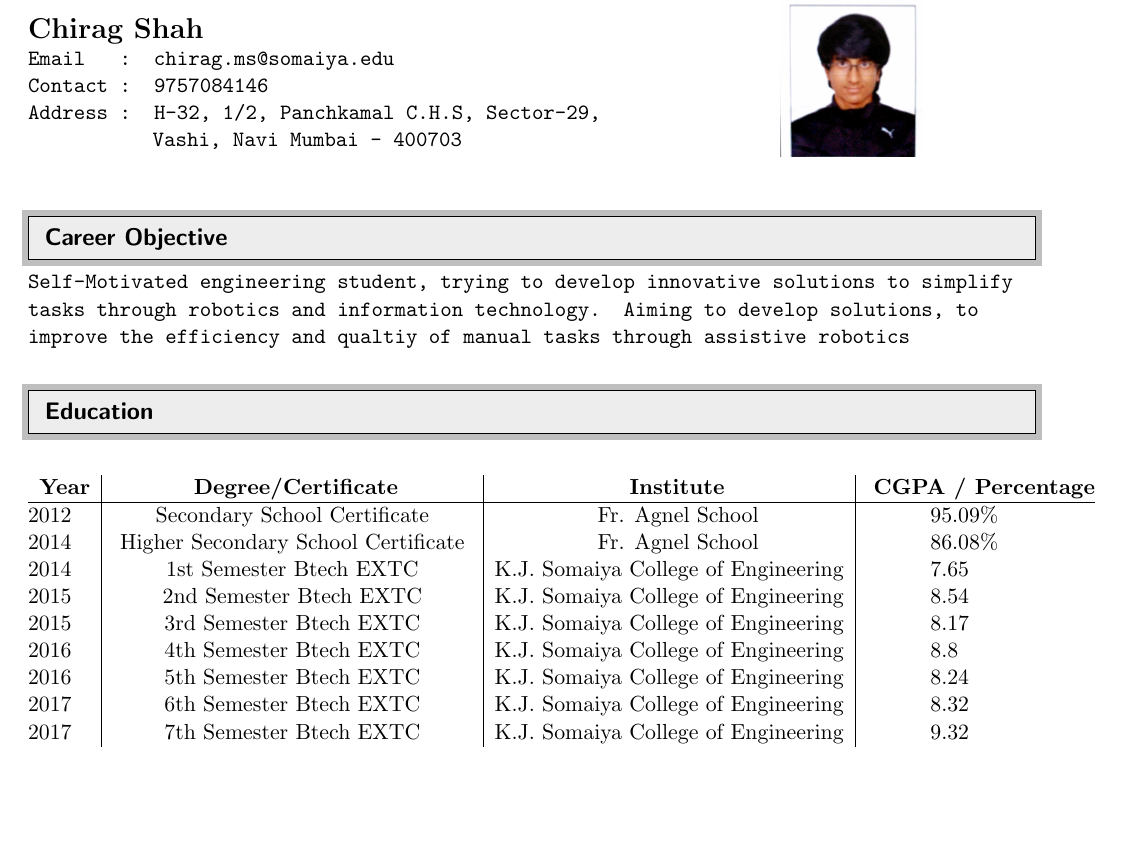
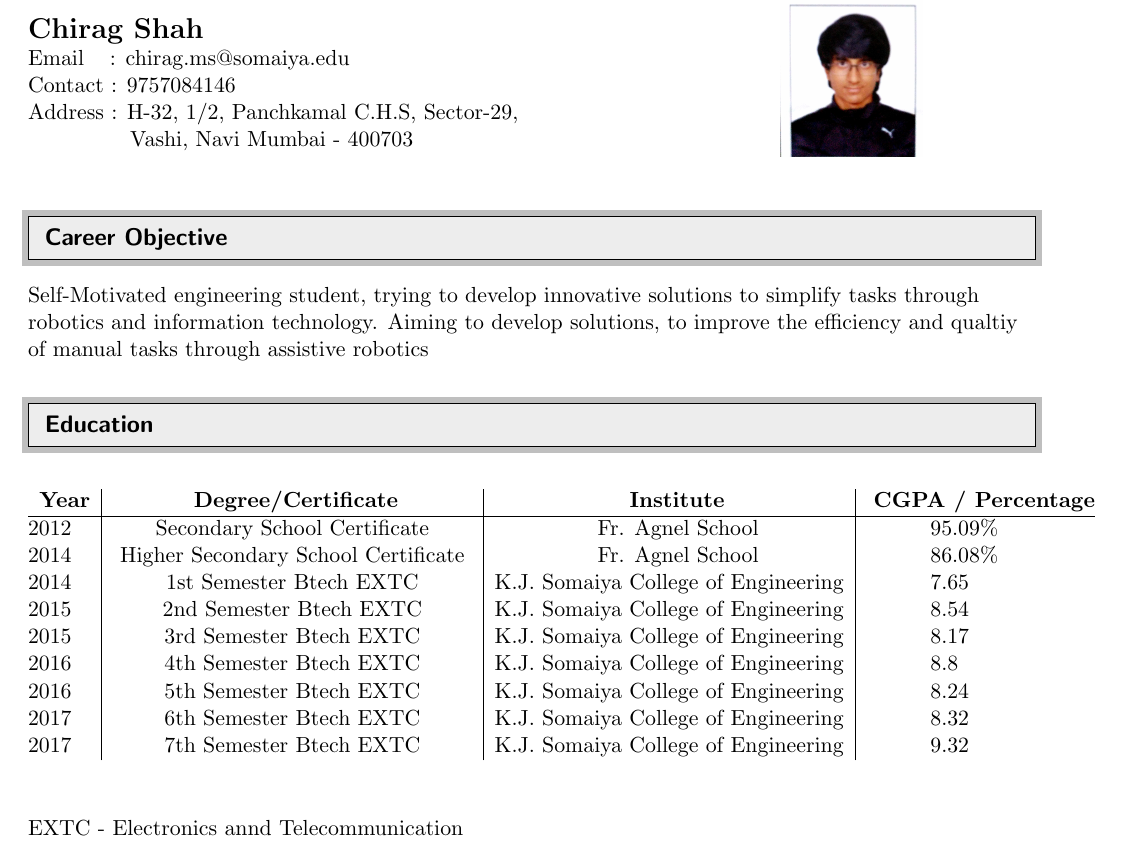
Before and after one commit to chirag-s/Chirag_Resume, a LaTeX CV (Resume_v1.tex): part of the page, cut so that both start at the same text, the shorter picture padded with empty space. Compiled offline with pdfLaTeX.

Commit message:
Updated some formattings upto eduction

```diff
--- a/Resume_v1.tex
+++ b/Resume_v1.tex
@@ -63,16 +63,17 @@
 %------------------------------------------
 \textbf{}  \\
 \textbf{{\Large Chirag Shah}}  \\
-\texttt{Email \hspace{0.2cm}  : chirag.ms@somaiya.edu} \\
-\texttt{Contact : 9757084146} \\
-\texttt{Address : H-32, 1/2, Panchkamal C.H.S, Sector-29,} \\
-\texttt{\hspace{2.2cm}Vashi, Navi Mumbai - 400703} \\
+Email \hspace{0.2cm}  : chirag.ms@somaiya.edu \\
+Contact : 9757084146 \\
+Address : H-32, 1/2, Panchkamal C.H.S, Sector-29, \\
+\hspace{1.8cm}Vashi, Navi Mumbai - 400703 \\
 \textbf{}  \\
 %------------------------------------------------------------------------------
 
 %----------------------------Career Objective-------------------------------
 \resheading{Career Objective}
-\texttt{Self-Motivated engineering student, trying to develop innovative solutions to simplify tasks through robotics and information technology. Aiming to develop solutions, to improve the efficiency and qualtiy of manual tasks through assistive robotics} \\
+\textbf{}  \\
+Self-Motivated engineering student, trying to develop innovative solutions to simplify tasks through robotics and information technology. Aiming to develop solutions, to improve the efficiency and qualtiy of manual tasks through assistive robotics \\
 
 %-------------------Education--------------------------------------------------
 \resheading{Education}
@@ -96,4 +97,6 @@
   \end{center}
 \end{table}
 
+EXTC - Electronics annd Telecommunication \\
+\textbf{}  \\
 \end{document}
```
Also changed, not shown: Resume_v1.pdf, 2 other files.
